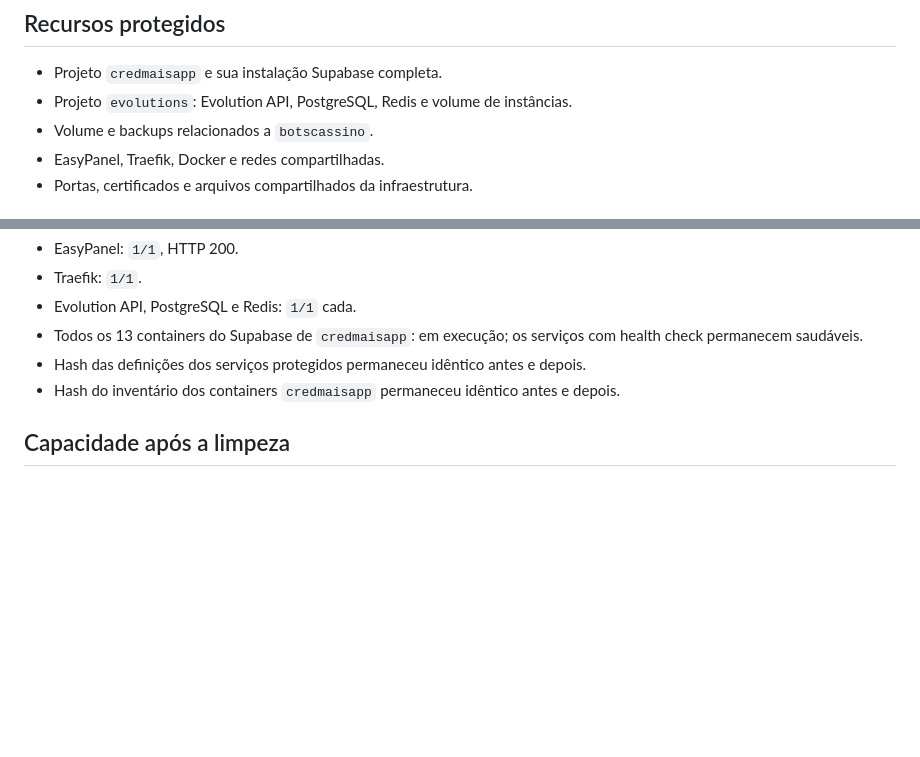
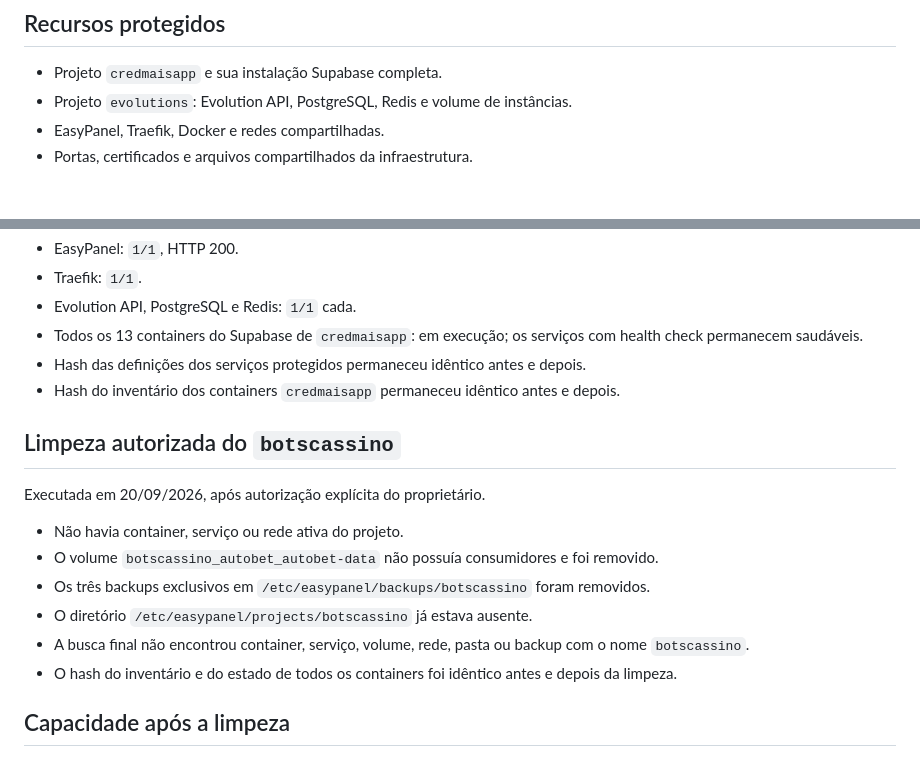
Before and after one commit to focussdevserv/focussdev-platform, a Markdown page: checkpoints/00-inventario-vps.md, 2 parts joined by grey strips. GitHub-like rendering; blank space fills up the shorter version.

Commit message:
docs: registra remoção do botscassino

```diff
--- a/checkpoints/00-inventario-vps.md
+++ b/checkpoints/00-inventario-vps.md
@@ -15,7 +15,6 @@ Status: concluído. Focussdev antigo removido com backup validado.
 
 - Projeto `credmaisapp` e sua instalação Supabase completa.
 - Projeto `evolutions`: Evolution API, PostgreSQL, Redis e volume de instâncias.
-- Volume e backups relacionados a `botscassino`.
 - EasyPanel, Traefik, Docker e redes compartilhadas.
 - Portas, certificados e arquivos compartilhados da infraestrutura.
 
@@ -64,6 +63,17 @@ O aplicativo antigo usa aproximadamente 88 MiB de RAM. Não há volume Docker no
 - Hash das definições dos serviços protegidos permaneceu idêntico antes e depois.
 - Hash do inventário dos containers `credmaisapp` permaneceu idêntico antes e depois.
 
+## Limpeza autorizada do `botscassino`
+
+Executada em 20/09/2026, após autorização explícita do proprietário.
+
+- Não havia container, serviço ou rede ativa do projeto.
+- O volume `botscassino_autobet_autobet-data` não possuía consumidores e foi removido.
+- Os três backups exclusivos em `/etc/easypanel/backups/botscassino` foram removidos.
+- O diretório `/etc/easypanel/projects/botscassino` já estava ausente.
+- A busca final não encontrou container, serviço, volume, rede, pasta ou backup com o nome `botscassino`.
+- O hash do inventário e do estado de todos os containers foi idêntico antes e depois da limpeza.
+
 ## Capacidade após a limpeza
 
 - Memória: aproximadamente 3,7 GiB usados de 7,8 GiB; 4,0 GiB disponíveis.
```
